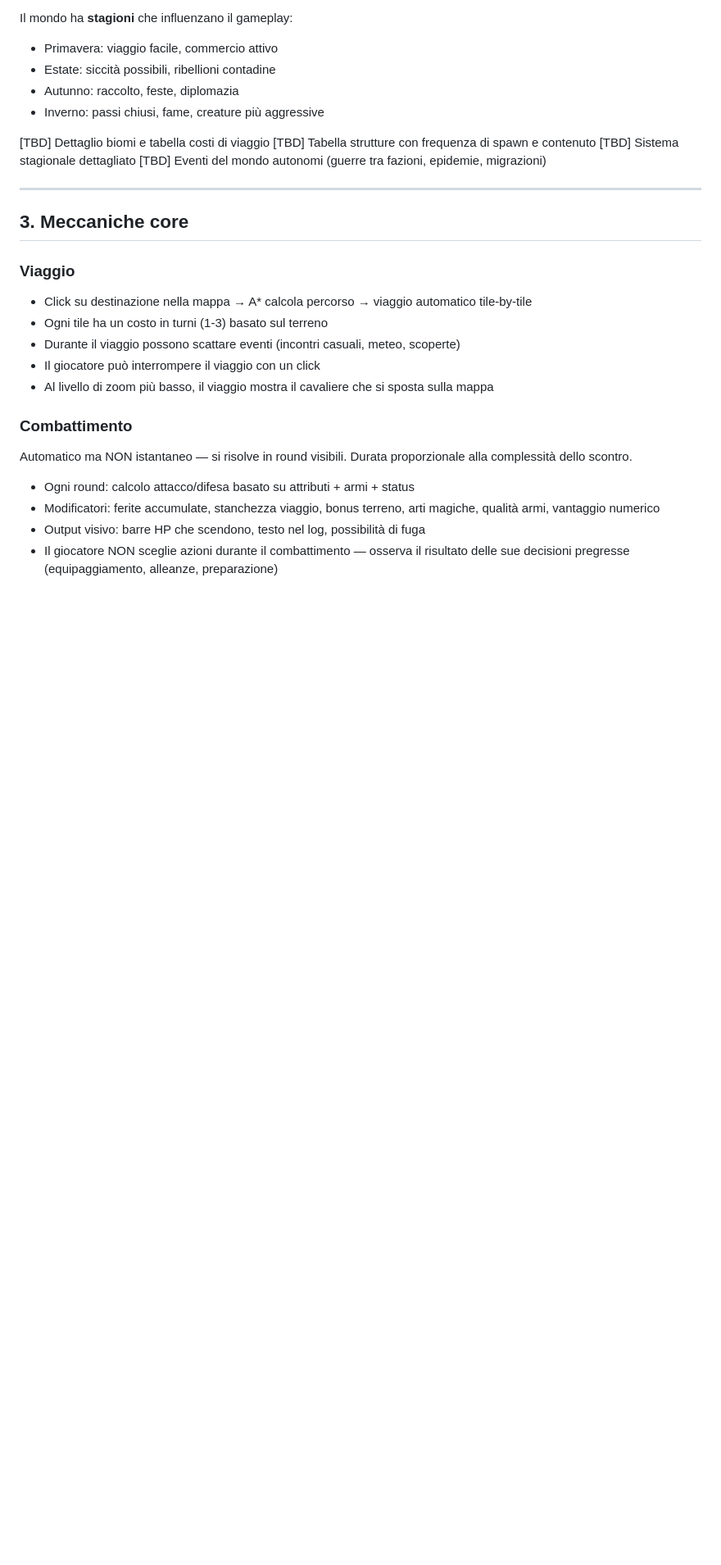
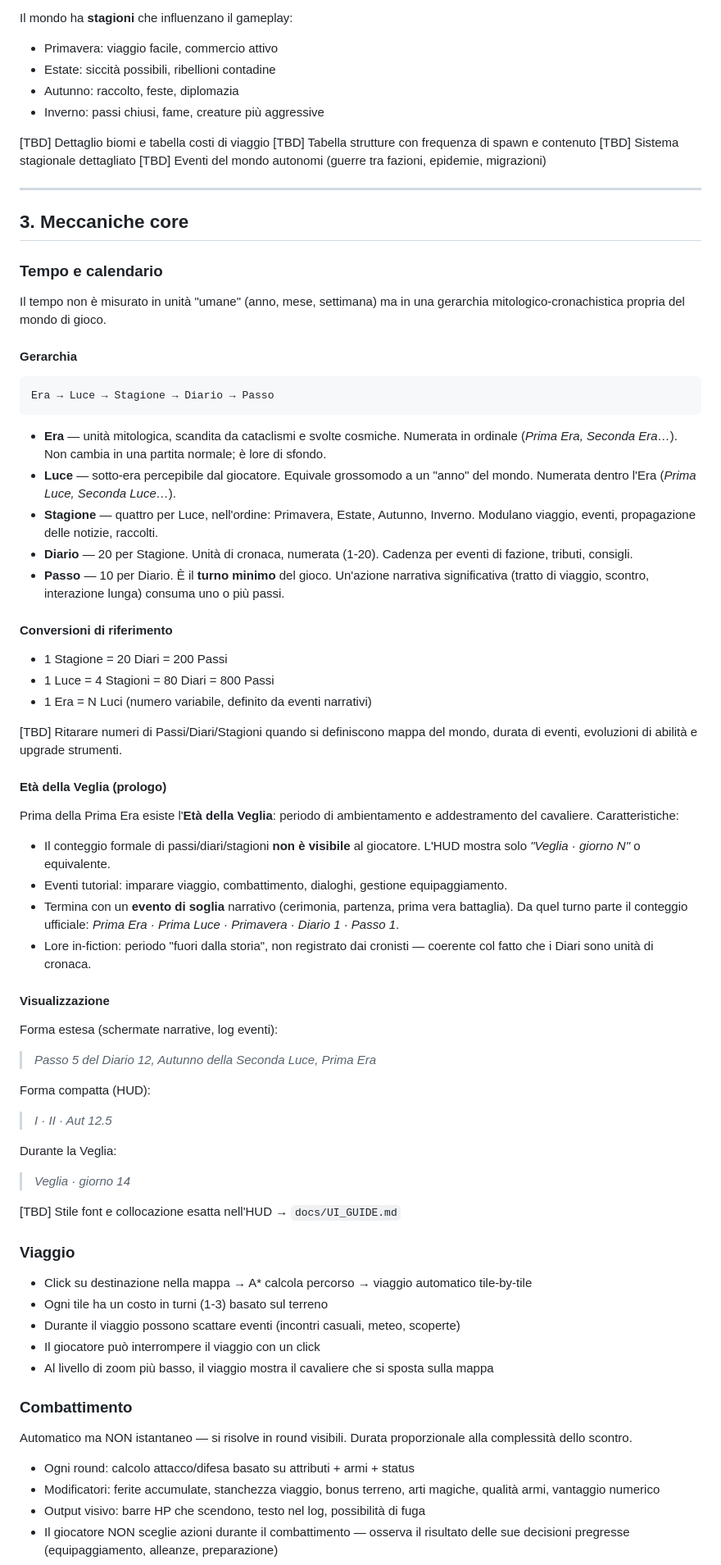
Before and after one commit to ST80Dev/KnightDawn, a Markdown page: docs/GDD.md, the part around the change. Shown at 82% size. GitHub-like rendering; blank space fills up the shorter version.

Commit message:
GDD: aggiunge sezione Tempo e calendario
Gerarchia Era/Luce/Stagione/Diario/Passo con 20 diari per stagione
e 10 passi per diario (passo = turno minimo). Definisce Eta della
Veglia come prologo pre-Prima Era. Numeri da ritarare quando si
definiscono mappa mondo, eventi e progressioni.

````diff
--- a/docs/GDD.md
+++ b/docs/GDD.md
@@ -95,6 +95,65 @@ Il mondo ha **stagioni** che influenzano il gameplay:
 ---
 
 ## 3. Meccaniche core
+
+### Tempo e calendario
+
+Il tempo non è misurato in unità "umane" (anno, mese, settimana) ma in una gerarchia
+mitologico-cronachistica propria del mondo di gioco.
+
+#### Gerarchia
+
+```
+Era → Luce → Stagione → Diario → Passo
+```
+
+- **Era** — unità mitologica, scandita da cataclismi e svolte cosmiche.
+  Numerata in ordinale (*Prima Era, Seconda Era…*). Non cambia in una partita
+  normale; è lore di sfondo.
+- **Luce** — sotto-era percepibile dal giocatore. Equivale grossomodo a un "anno"
+  del mondo. Numerata dentro l'Era (*Prima Luce, Seconda Luce…*).
+- **Stagione** — quattro per Luce, nell'ordine: Primavera, Estate, Autunno, Inverno.
+  Modulano viaggio, eventi, propagazione delle notizie, raccolti.
+- **Diario** — 20 per Stagione. Unità di cronaca, numerata (1-20). Cadenza per
+  eventi di fazione, tributi, consigli.
+- **Passo** — 10 per Diario. È il **turno minimo** del gioco. Un'azione narrativa
+  significativa (tratto di viaggio, scontro, interazione lunga) consuma uno o più passi.
+
+#### Conversioni di riferimento
+
+- 1 Stagione = 20 Diari = 200 Passi
+- 1 Luce = 4 Stagioni = 80 Diari = 800 Passi
+- 1 Era = N Luci (numero variabile, definito da eventi narrativi)
+
+[TBD] Ritarare numeri di Passi/Diari/Stagioni quando si definiscono mappa del
+mondo, durata di eventi, evoluzioni di abilità e upgrade strumenti.
+
+#### Età della Veglia (prologo)
+
+Prima della Prima Era esiste l'**Età della Veglia**: periodo di ambientamento e
+addestramento del cavaliere. Caratteristiche:
+
+- Il conteggio formale di passi/diari/stagioni **non è visibile** al giocatore.
+  L'HUD mostra solo *"Veglia · giorno N"* o equivalente.
+- Eventi tutorial: imparare viaggio, combattimento, dialoghi, gestione equipaggiamento.
+- Termina con un **evento di soglia** narrativo (cerimonia, partenza, prima vera
+  battaglia). Da quel turno parte il conteggio ufficiale:
+  *Prima Era · Prima Luce · Primavera · Diario 1 · Passo 1*.
+- Lore in-fiction: periodo "fuori dalla storia", non registrato dai cronisti —
+  coerente col fatto che i Diari sono unità di cronaca.
+
+#### Visualizzazione
+
+Forma estesa (schermate narrative, log eventi):
+> *Passo 5 del Diario 12, Autunno della Seconda Luce, Prima Era*
+
+Forma compatta (HUD):
+> *I · II · Aut 12.5*
+
+Durante la Veglia:
+> *Veglia · giorno 14*
+
+[TBD] Stile font e collocazione esatta nell'HUD → `docs/UI_GUIDE.md`
 
 ### Viaggio
 
````
